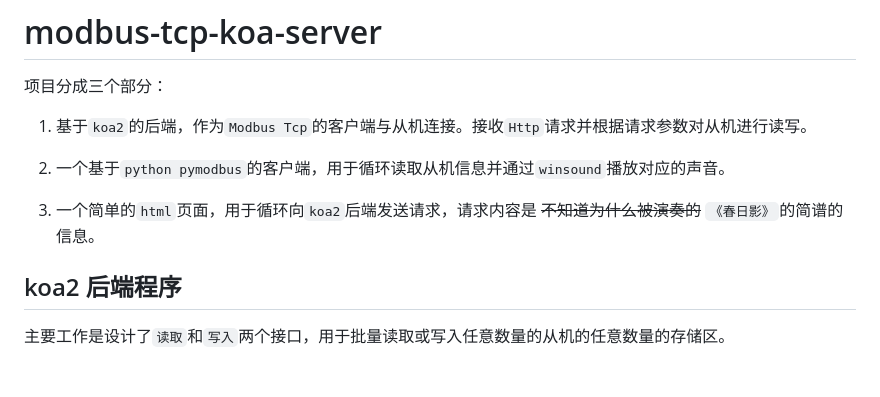
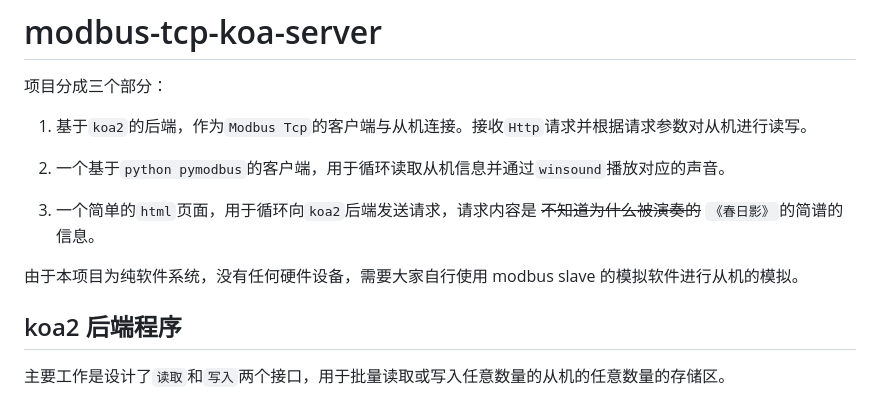
Before and after one commit to CN-Shopkeeper/modbus-tcp-koa-server, a Markdown page: README.md, the part around the change. GitHub-like rendering; blank space fills up the shorter version.

```diff
--- a/README.md
+++ b/README.md
@@ -7,6 +7,8 @@
 2. 一个基于`python pymodbus`的客户端，用于循环读取从机信息并通过`winsound`播放对应的声音。
 
 3. 一个简单的`html`页面，用于循环向`koa2`后端发送请求，请求内容是 ~~不知道为什么被演奏的~~ `《春日影》`的简谱的信息。
+
+由于本项目为纯软件系统，没有任何硬件设备，需要大家自行使用 modbus slave 的模拟软件进行从机的模拟。
 
 ## koa2 后端程序
 
```
